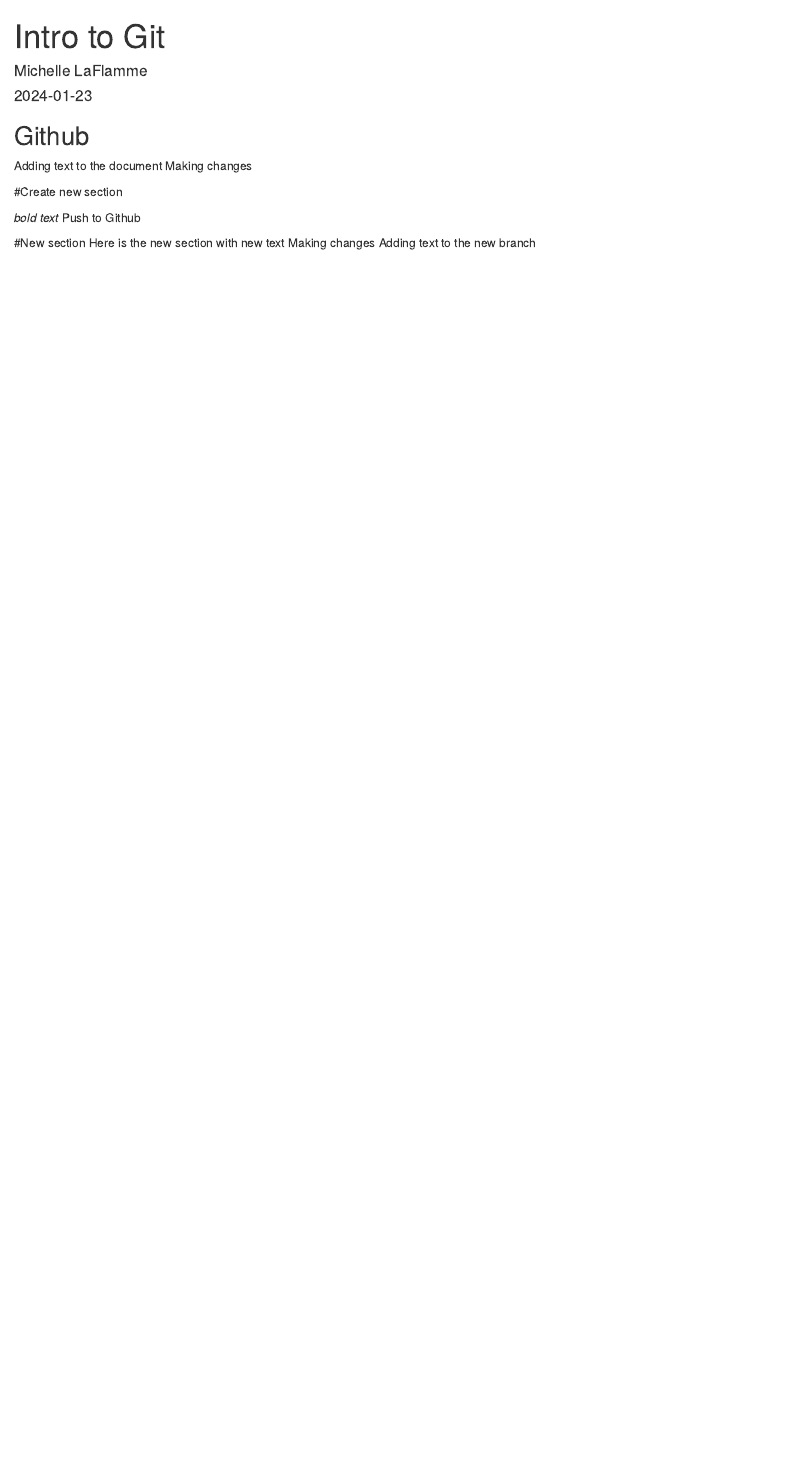
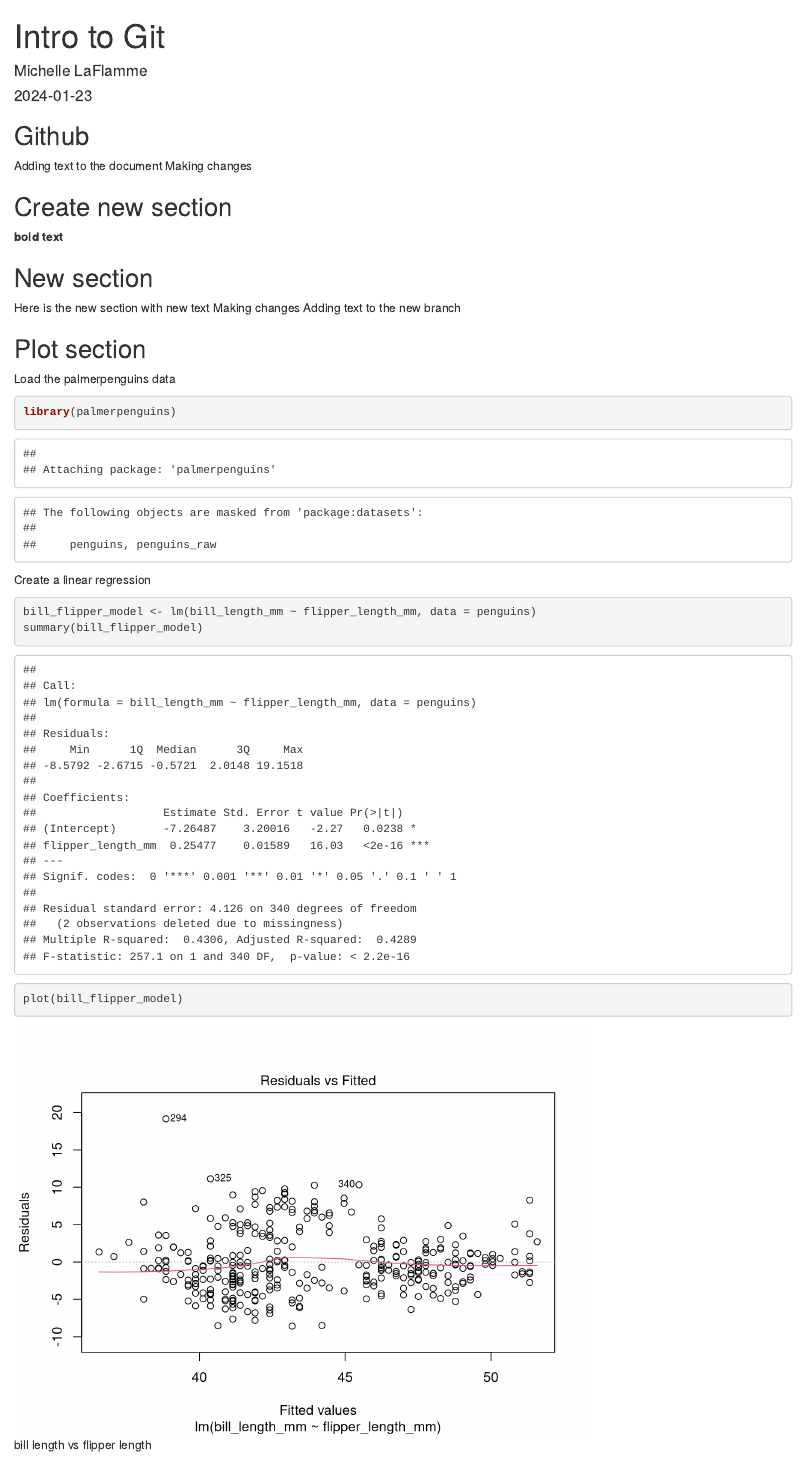
Before and after one commit to Michelle-49/Intro-to-Github, an R Markdown document (Intro to Github.Rmd): the page in a window 1100 px wide, from its top. Rendered offline with R 4.5, knitr and Pandoc, with nearby package versions.

Commit message:
Linear regression plotted

````diff
--- a/Intro to Github.Rmd
+++ b/Intro to Github.Rmd
@@ -14,12 +14,27 @@
 Adding text to the document
 Making changes
 
-#Create new section
+## Create new section
 
-*bold text*
-Push to Github
+**bold text**
 
-#New section
+
+## New section
 Here is the new section with new text
 Making changes
 Adding text to the new branch
+
+## Plot section
+
+Load the palmerpenguins data
+```{r}
+library(palmerpenguins)
+```
+
+Create a linear regression
+```{r, fig.cap = "bill length vs flipper length"}
+
+bill_flipper_model <- lm(bill_length_mm ~ flipper_length_mm, data = penguins)
+summary(bill_flipper_model)
+plot(bill_flipper_model)
+```
````
